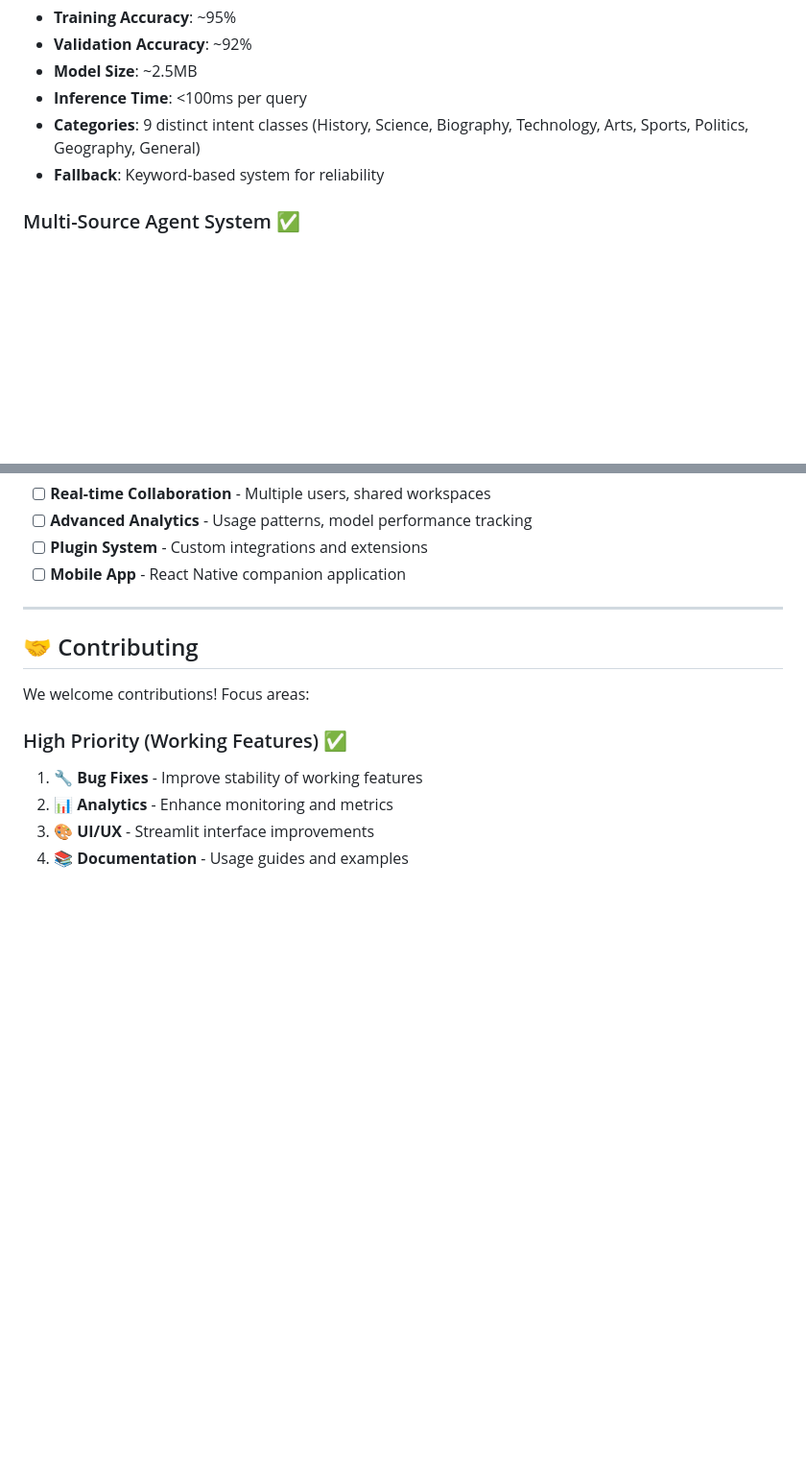
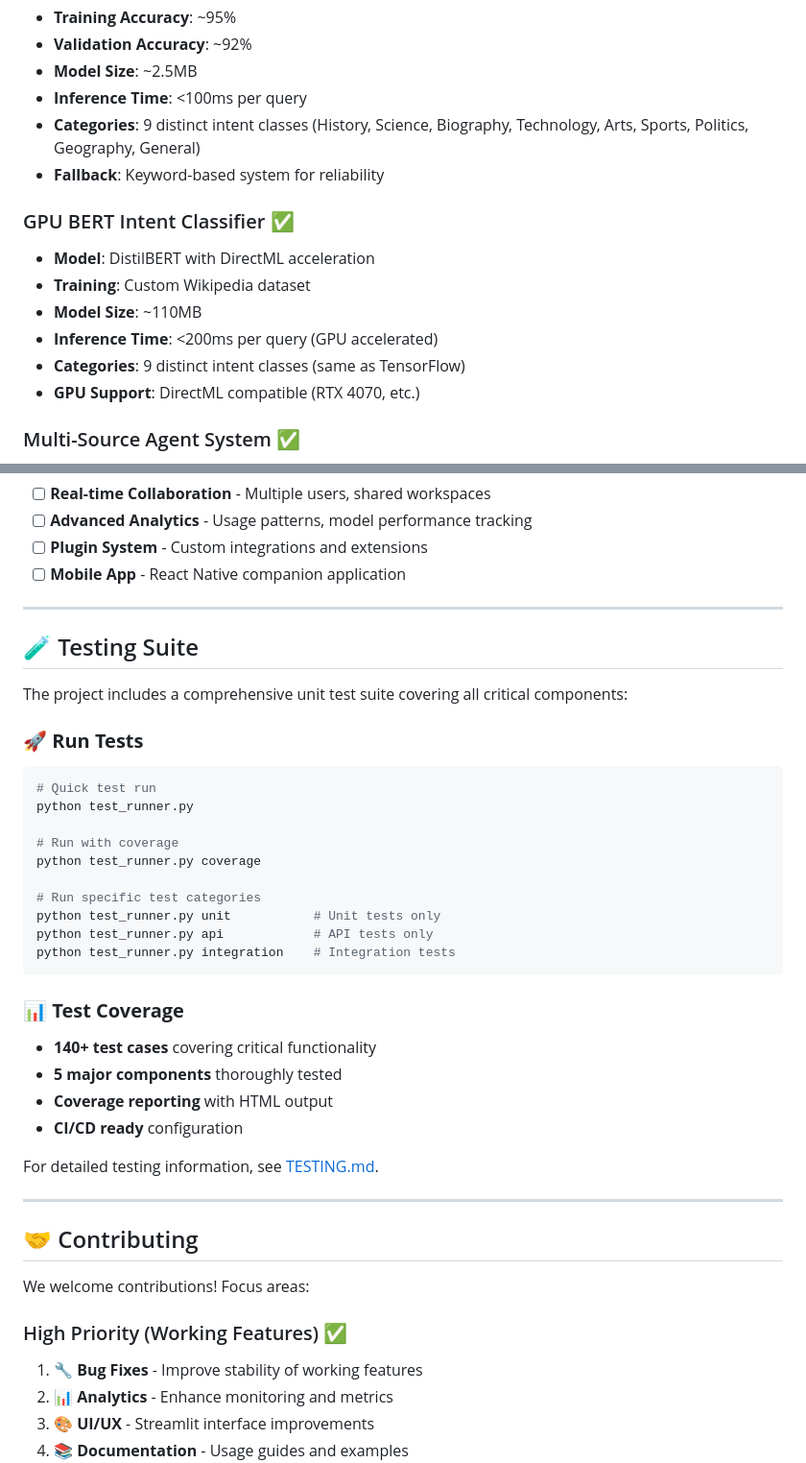
Before and after one commit to mathieudelehaye/SummarEaseAI, a Markdown page: README.md, 2 parts joined by grey strips. Shown: that part at 96% size. GitHub-like rendering; blank space fills up the shorter version.

````diff
--- a/README.md
+++ b/README.md
@@ -268,6 +319,14 @@ print(f"Method: {result['method']}")
 - **Categories**: 9 distinct intent classes (History, Science, Biography, Technology, Arts, Sports, Politics, Geography, General)
 - **Fallback**: Keyword-based system for reliability
 
+### GPU BERT Intent Classifier ✅
+- **Model**: DistilBERT with DirectML acceleration
+- **Training**: Custom Wikipedia dataset
+- **Model Size**: ~110MB
+- **Inference Time**: <200ms per query (GPU accelerated)
+- **Categories**: 9 distinct intent classes (same as TensorFlow)
+- **GPU Support**: DirectML compatible (RTX 4070, etc.)
+
 ### Multi-Source Agent System ✅
 - **Articles per Query**: 1-3 (configurable)
 - **Cost Modes**: MINIMAL, BALANCED, COMPREHENSIVE
@@ -348,6 +407,34 @@ COST_MODES = {
 
 ---
 
+## 🧪 Testing Suite
+
+The project includes a comprehensive unit test suite covering all critical components:
+
+### 🚀 **Run Tests**
+```bash
+# Quick test run
+python test_runner.py
+
+# Run with coverage
+python test_runner.py coverage
+
+# Run specific test categories
+python test_runner.py unit           # Unit tests only
+python test_runner.py api            # API tests only
+python test_runner.py integration    # Integration tests
+```
+
+### 📊 **Test Coverage**
+- **140+ test cases** covering critical functionality
+- **5 major components** thoroughly tested
+- **Coverage reporting** with HTML output
+- **CI/CD ready** configuration
+
+For detailed testing information, see [TESTING.md](TESTING.md).
+
+---
+
 ## 🤝 Contributing
 
 We welcome contributions! Focus areas:
````
Also changed, not shown: other parts of README.md (+54 -1 lines).
